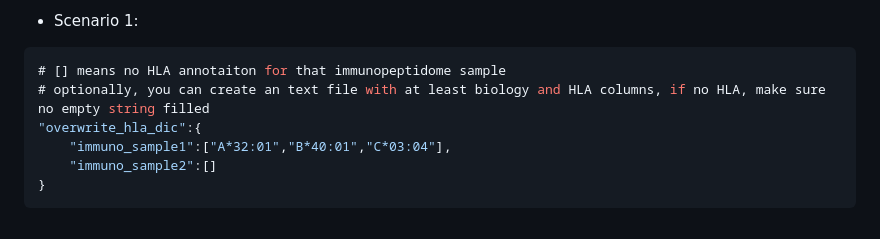
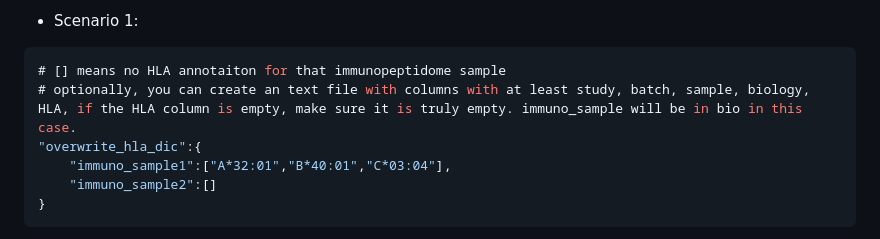
Before and after one commit to frankligy/pan_cancer_intracellular_antigen_atlas, a Markdown page: notes/Yarmarkovich_Lab_instructions.md, the part around the change. Rendered like a GitHub page.

````diff
--- a/notes/Yarmarkovich_Lab_instructions.md
+++ b/notes/Yarmarkovich_Lab_instructions.md
@@ -204,7 +204,7 @@ In certain cases, the correspondance between your RNA and immunopeptidome is not
 
 ```json
 # [] means no HLA annotaiton for that immunopeptidome sample
-# optionally, you can create an text file with at least biology and HLA columns, if no HLA, make sure no empty string filled
+# optionally, you can create an text file with columns with at least study, batch, sample, biology, HLA, if the HLA column is empty, make sure it is truly empty. immuno_sample will be in bio in this case.
 "overwrite_hla_dic":{
     "immuno_sample1":["A*32:01","B*40:01","C*03:04"],
     "immuno_sample2":[]
````
